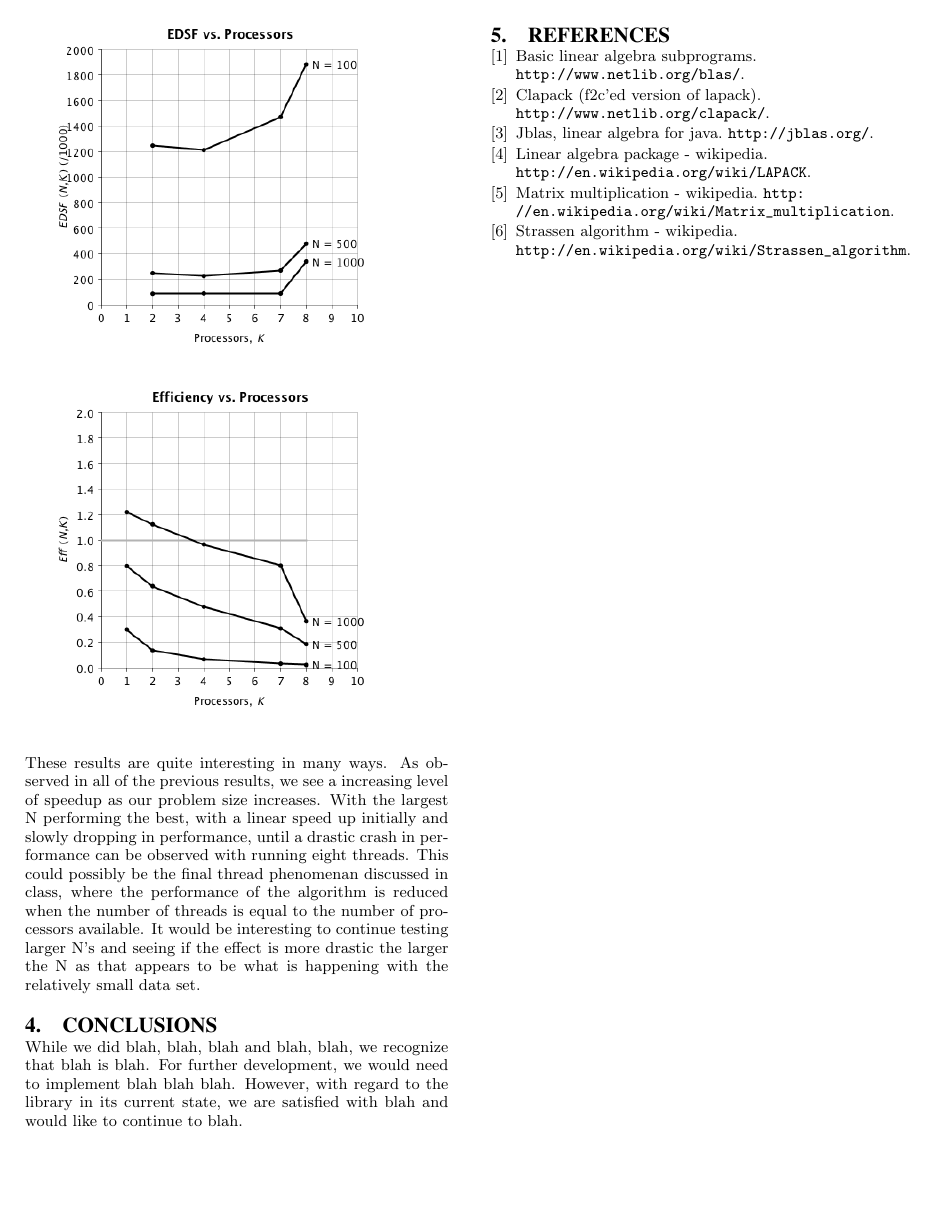
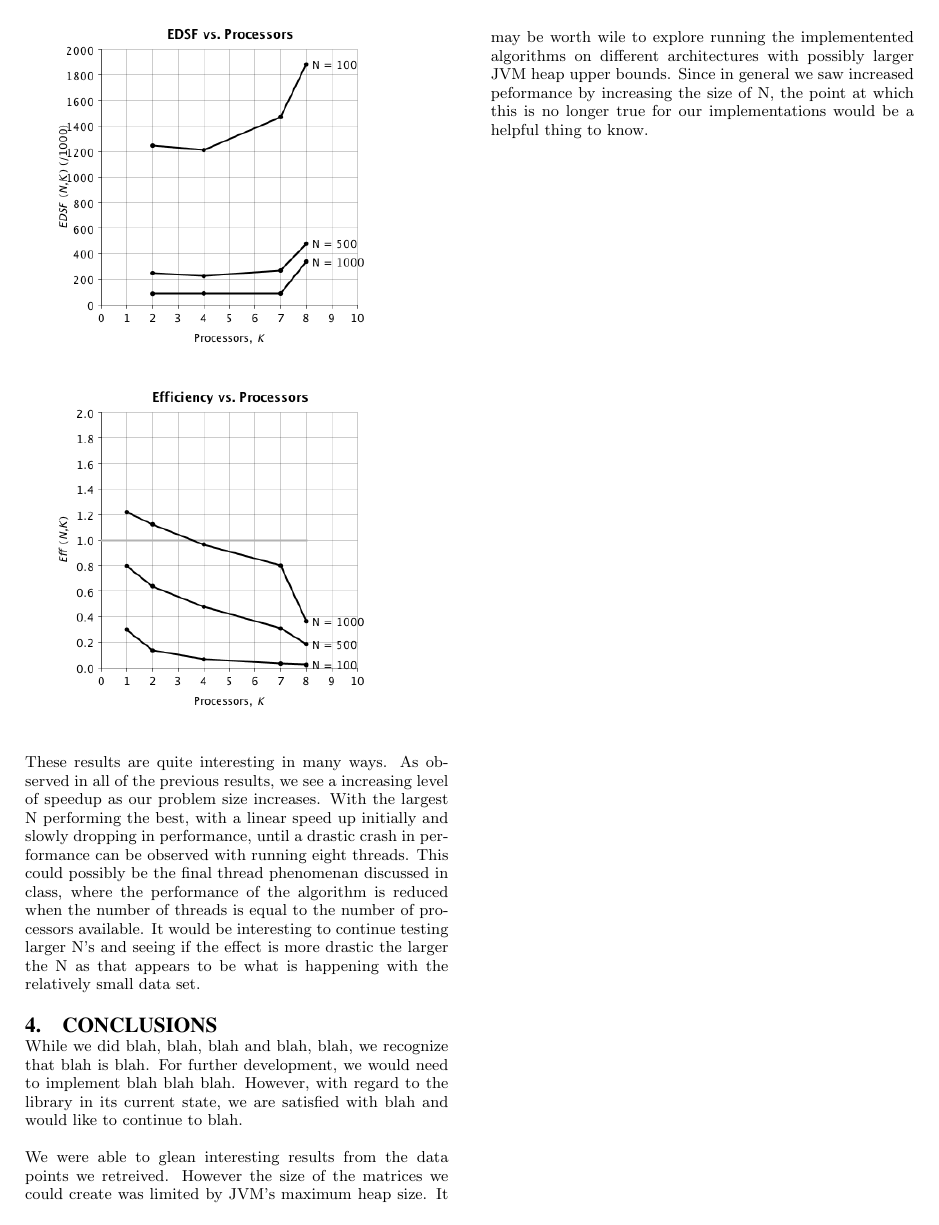
Before and after one commit to bgianfo/pc-project, a LaTeX paper (paper/paper.tex): page 7 of 7 before the commit and page 7 of 8 after it. Compiled offline with pdfLaTeX.

Commit message:
Add spec's of the machine the timing numbers were recorded on.
Add small section to conclusion

```diff
--- a/paper/paper.tex
+++ b/paper/paper.tex
@@ -492,6 +496,15 @@ as that appears to be what is happening with the relatively small data set.
 
 While we did blah, blah, blah and blah, blah, we recognize that blah is blah. For further development, we would need to implement blah blah blah. However, with regard to the library in its current state, we are satisfied with blah and would like to continue to blah.
 
+We were able to glean interesting results from the data points we retreived.
+However the size of the matrices we could create was limited by JVM's maximum heap size.
+It may be worth wile to explore running the implementented
+algorithms on different architectures with possibly larger JVM heap upper
+bounds. Since in general we saw increased peformance by increasing the size of
+N, the point at which this is no longer true for our implementations would be a
+helpful thing to know.
+
+
 \newpage
 
 \newpage
```
Also changed, not shown: paper/paper.tex (4 more changed lines).
